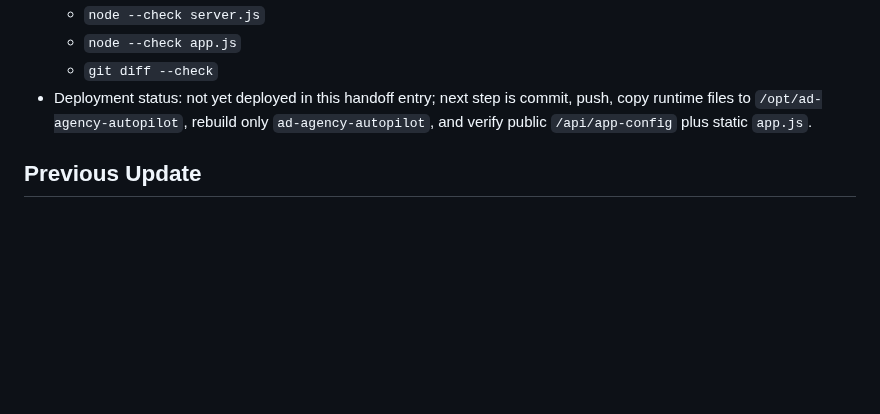
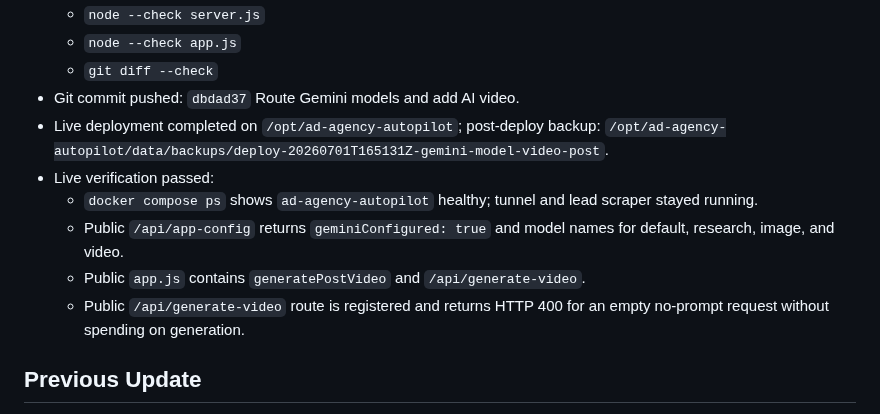
Before and after one commit to mcssc25/automatedadagency, a Markdown page: handoff.md, the part around the change. GitHub-like rendering; blank space fills up the shorter version.

Commit message:
Record Gemini model video deployment

```diff
--- a/handoff.md
+++ b/handoff.md
@@ -66,7 +66,13 @@ Last updated: 2026-07-01
   - `node --check server.js`
   - `node --check app.js`
   - `git diff --check`
-- Deployment status: not yet deployed in this handoff entry; next step is commit, push, copy runtime files to `/opt/ad-agency-autopilot`, rebuild only `ad-agency-autopilot`, and verify public `/api/app-config` plus static `app.js`.
+- Git commit pushed: `dbdad37` Route Gemini models and add AI video.
+- Live deployment completed on `/opt/ad-agency-autopilot`; post-deploy backup: `/opt/ad-agency-autopilot/data/backups/deploy-20260701T165131Z-gemini-model-video-post`.
+- Live verification passed:
+  - `docker compose ps` shows `ad-agency-autopilot` healthy; tunnel and lead scraper stayed running.
+  - Public `/api/app-config` returns `geminiConfigured: true` and model names for default, research, image, and video.
+  - Public `app.js` contains `generatePostVideo` and `/api/generate-video`.
+  - Public `/api/generate-video` route is registered and returns HTTP 400 for an empty no-prompt request without spending on generation.
 
 ## Previous Update
 
```
